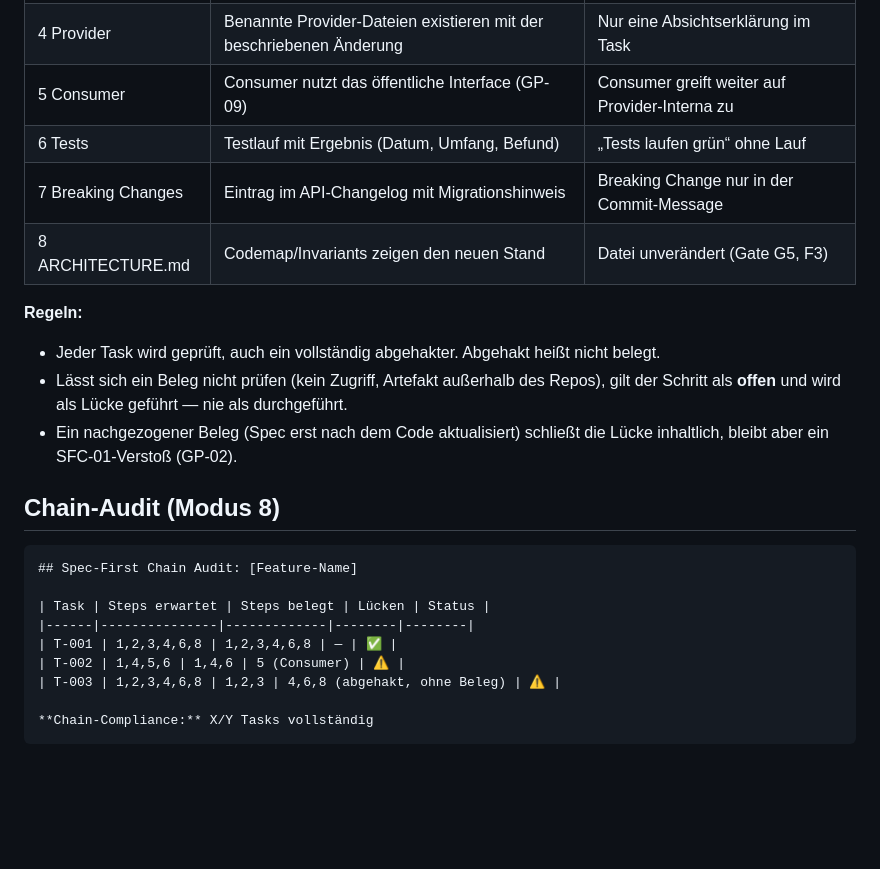
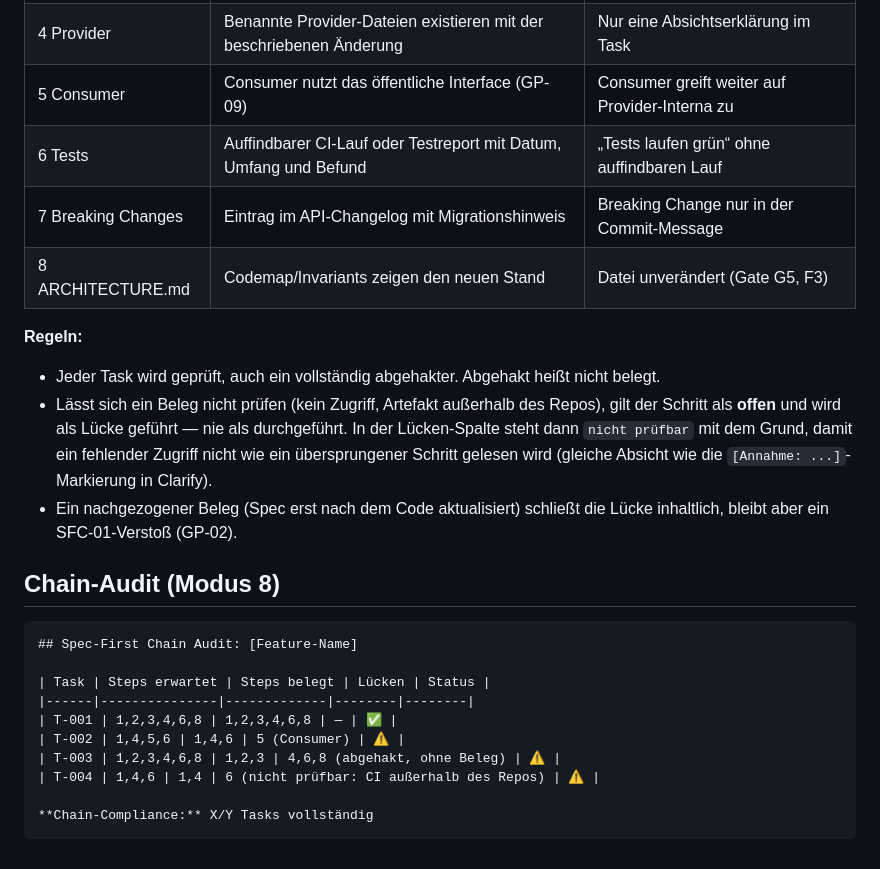
Before and after one commit to GodModeAI2025/specforge-ai-skill, a Markdown page: references/conventions/spec-first-chain.md, the part around the change. GitHub-like rendering; blank space fills up the shorter version.

Commit message:
Belegtabelle: nicht pruefbare Schritte kenntlich machen
Zwei Praezisierungen am Chain-Audit:

- Schritt 6 nennt jetzt den auffindbaren CI-Lauf bzw. Testreport als Beleg.
  Vorher las sich "Testlauf mit Ergebnis (Datum, Umfang, Befund)" so, als
  muesste pro Task ein eigener Nachweis geschrieben werden. Belegt wird mit
  dem Artefakt, das ohnehin entsteht.
- Ein Beleg, der sich nicht pruefen laesst (kein Zugriff, Artefakt ausserhalb
  des Repos), bleibt eine Luecke, wird in der Luecken-Spalte aber als
  "nicht pruefbar" mit Grund ausgewiesen. Sonst liest sich fehlender Zugriff
  wie ein uebersprungener Schritt. Gleiche Absicht wie die
  [Annahme: ...]-Markierung in Clarify. Beispielzeile T-004 in beiden Tabellen.

Co-Authored-By: Claude Opus 5 (1M context) <noreply@anthropic.com>

````diff
--- a/references/conventions/spec-first-chain.md
+++ b/references/conventions/spec-first-chain.md
@@ -100,14 +100,16 @@ nur als durchgeführt, wenn das zugehörige Artefakt vorliegt:
 | 3 Fixture | Fixture existiert und passt zum aktuellen Schema (GP-01) | Fixture aus einer älteren Schema-Version |
 | 4 Provider | Benannte Provider-Dateien existieren mit der beschriebenen Änderung | Nur eine Absichtserklärung im Task |
 | 5 Consumer | Consumer nutzt das öffentliche Interface (GP-09) | Consumer greift weiter auf Provider-Interna zu |
-| 6 Tests | Testlauf mit Ergebnis (Datum, Umfang, Befund) | „Tests laufen grün“ ohne Lauf |
+| 6 Tests | Auffindbarer CI-Lauf oder Testreport mit Datum, Umfang und Befund | „Tests laufen grün“ ohne auffindbaren Lauf |
 | 7 Breaking Changes | Eintrag im API-Changelog mit Migrationshinweis | Breaking Change nur in der Commit-Message |
 | 8 ARCHITECTURE.md | Codemap/Invariants zeigen den neuen Stand | Datei unverändert (Gate G5, F3) |
 
 **Regeln:**
 - Jeder Task wird geprüft, auch ein vollständig abgehakter. Abgehakt heißt nicht belegt.
 - Lässt sich ein Beleg nicht prüfen (kein Zugriff, Artefakt außerhalb des Repos), gilt der Schritt als
-  **offen** und wird als Lücke geführt — nie als durchgeführt.
+  **offen** und wird als Lücke geführt — nie als durchgeführt. In der Lücken-Spalte steht dann
+  `nicht prüfbar` mit dem Grund, damit ein fehlender Zugriff nicht wie ein übersprungener Schritt gelesen
+  wird (gleiche Absicht wie die `[Annahme: ...]`-Markierung in Clarify).
 - Ein nachgezogener Beleg (Spec erst nach dem Code aktualisiert) schließt die Lücke inhaltlich, bleibt
   aber ein SFC-01-Verstoß (GP-02).
 
@@ -121,6 +123,7 @@ nur als durchgeführt, wenn das zugehörige Artefakt vorliegt:
 | T-001 | 1,2,3,4,6,8 | 1,2,3,4,6,8 | — | ✅ |
 | T-002 | 1,4,5,6 | 1,4,6 | 5 (Consumer) | ⚠️ |
 | T-003 | 1,2,3,4,6,8 | 1,2,3 | 4,6,8 (abgehakt, ohne Beleg) | ⚠️ |
+| T-004 | 1,4,6 | 1,4 | 6 (nicht prüfbar: CI außerhalb des Repos) | ⚠️ |
 
 **Chain-Compliance:** X/Y Tasks vollständig
 ```
````
Also changed, not shown: references/08-management.md (+3 -1 lines).
